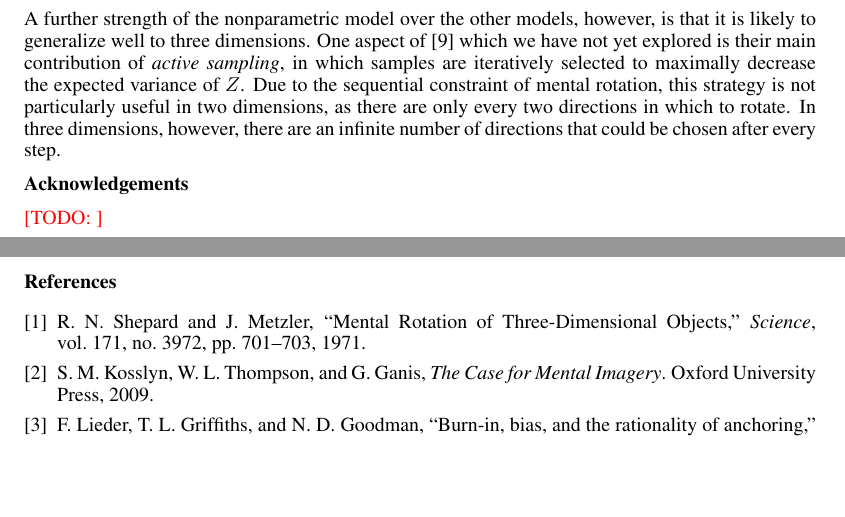
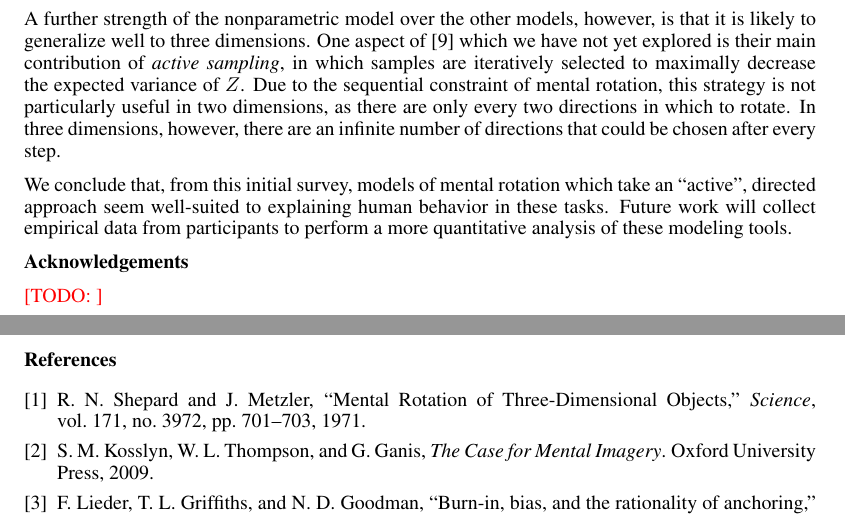
Before and after one commit to jhamrick/optimal-mental-rotation, a LaTeX paper (man/final-project.tex): two parts of pages 9 and 10 of 10, joined at a grey line, cut so that both start at the same text, the shorter picture padded with empty space. Compiled offline with pdfLaTeX.

Commit message:
Add final paragraph to discussion

```diff
--- a/man/final-project.tex
+++ b/man/final-project.tex
@@ -549,6 +549,12 @@ as there are only every two directions in which to rotate. In three
 dimensions, however, there are an infinite number of directions that
 could be chosen after every step.
 
+We conclude that, from this initial survey, models of mental rotation
+which take an ``active'', directed approach seem well-suited to
+explaining human behavior in these tasks. Future work will collect
+empirical data from participants to perform a more quantitative
+analysis of these modeling tools.
+
 \textbf{Acknowledgements}
 
 \TODO{}
```
